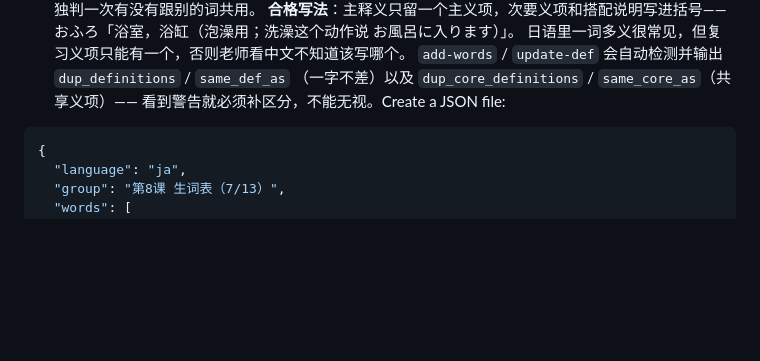
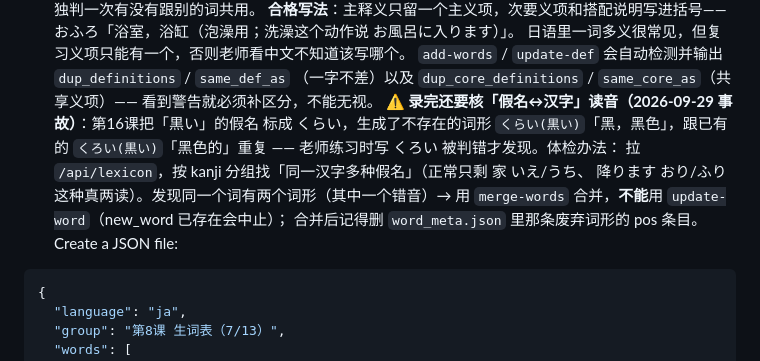
Before and after one commit to zhangyf/jrp, a Markdown page: SKILL.md, the part around the change. Drawn GitHub-style; blank space fills up the shorter version.

Commit message:
docs: 导入生词须核假名读音（くらい(黒い) 事故）

````diff
--- a/SKILL.md
+++ b/SKILL.md
@@ -239,7 +239,14 @@ Knowledge base IDs:
    日语里一词多义很常见，但复习义项只能有一个，否则老师看中文不知道该写哪个。
    `add-words` / `update-def` 会自动检测并输出 `dup_definitions` / `same_def_as`
    （一字不差）以及 `dup_core_definitions` / `same_core_as`（共享义项）——
-   看到警告就必须补区分，不能无视。Create a JSON file:
+   看到警告就必须补区分，不能无视。
+   **⚠️ 录完还要核「假名↔汉字」读音（2026-09-29 事故）**：第16课把「黒い」的假名
+   标成 くらい，生成了不存在的词形 `くらい(黒い)`「黑，黑色」，跟已有的
+   `くろい(黒い)`「黑色的」重复 —— 老师练习时写 くろい 被判错才发现。体检办法：
+   拉 `/api/lexicon`，按 kanji 分组找「同一汉字多种假名」（正常只剩 家 いえ/うち、
+   降ります おり/ふり 这种真两读）。发现同一个词有两个词形（其中一个错音）→
+   用 `merge-words` 合并，**不能**用 `update-word`（new_word 已存在会中止）；
+   合并后记得删 `word_meta.json` 里那条废弃词形的 pos 条目。Create a JSON file:
 
 ```json
 {
````
